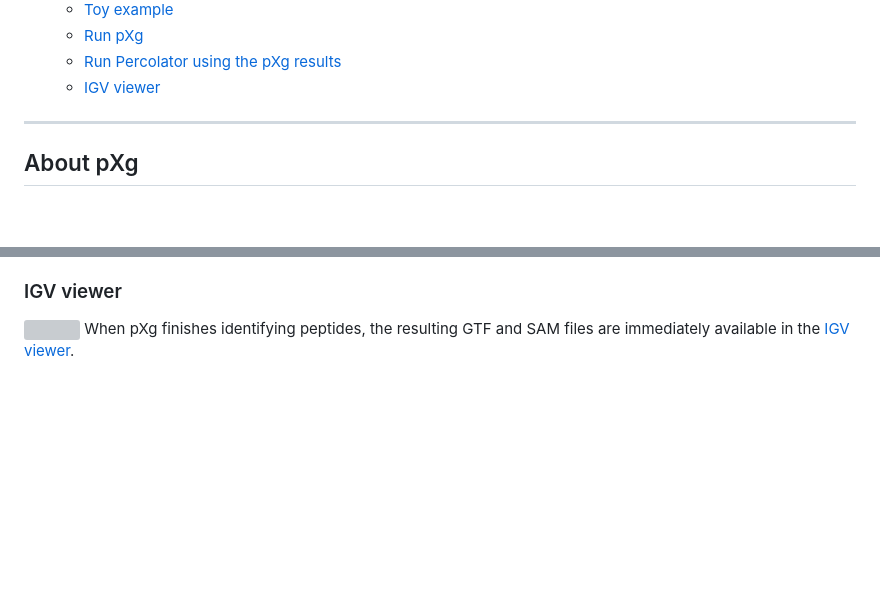
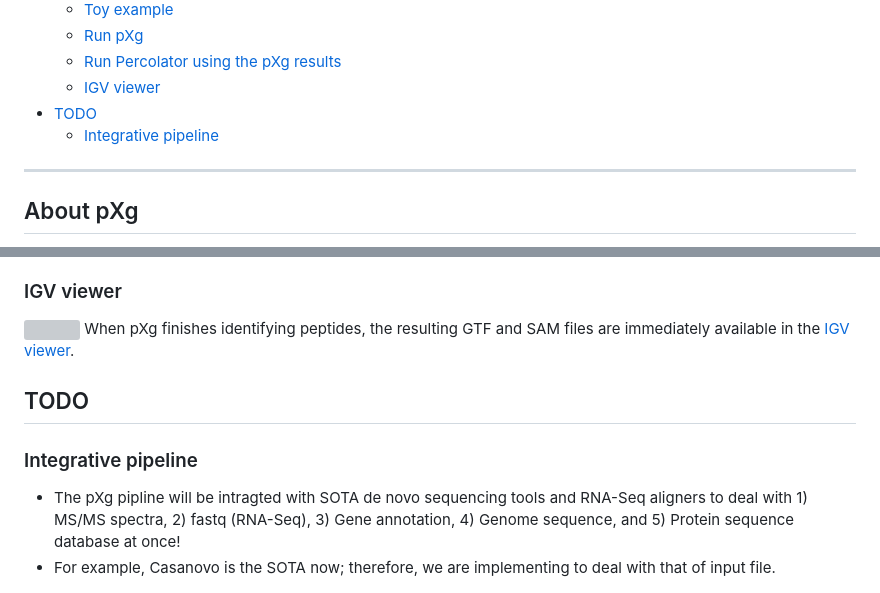
Before and after one commit to progistar/pXg, a Markdown page: README.md, 2 parts joined by grey strips. GitHub-like rendering; blank space fills up the shorter version; grey boxes are pictures that could not be loaded.

Commit message:
[tiny] README

```diff
--- a/README.md
+++ b/README.md
@@ -16,6 +16,8 @@
   - [Run pXg](#run-pxg)
   - [Run Percolator using the pXg results](#run-percolator-using-the-pxg-results)
   - [IGV viewer](#igv-viewer)
+- [TODO](#todo)
+  - [Integrative pipeline](#integrative-pipeline)
 ---
 
 ## About pXg
@@ -151,3 +153,8 @@ Post processing codes are also provided in the tutorial folder (post_process.ipy
 ### IGV viewer
 <img src="https://github.com/progistar/pXg/blob/main/img/toy.viewer.png"/>
 When pXg finishes identifying peptides, the resulting GTF and SAM files are immediately available in the <a href="https://software.broadinstitute.org/software/igv/" target="_blank">IGV viewer</a>.
+
+## TODO
+### Integrative pipeline
+* The pXg pipline will be intragted with SOTA de novo sequencing tools and RNA-Seq aligners to deal with 1) MS/MS spectra, 2) fastq (RNA-Seq), 3) Gene annotation, 4) Genome sequence, and 5) Protein sequence database at once!<br>
+* For example, Casanovo is the SOTA now; therefore, we are implementing to deal with that of input file.
```
